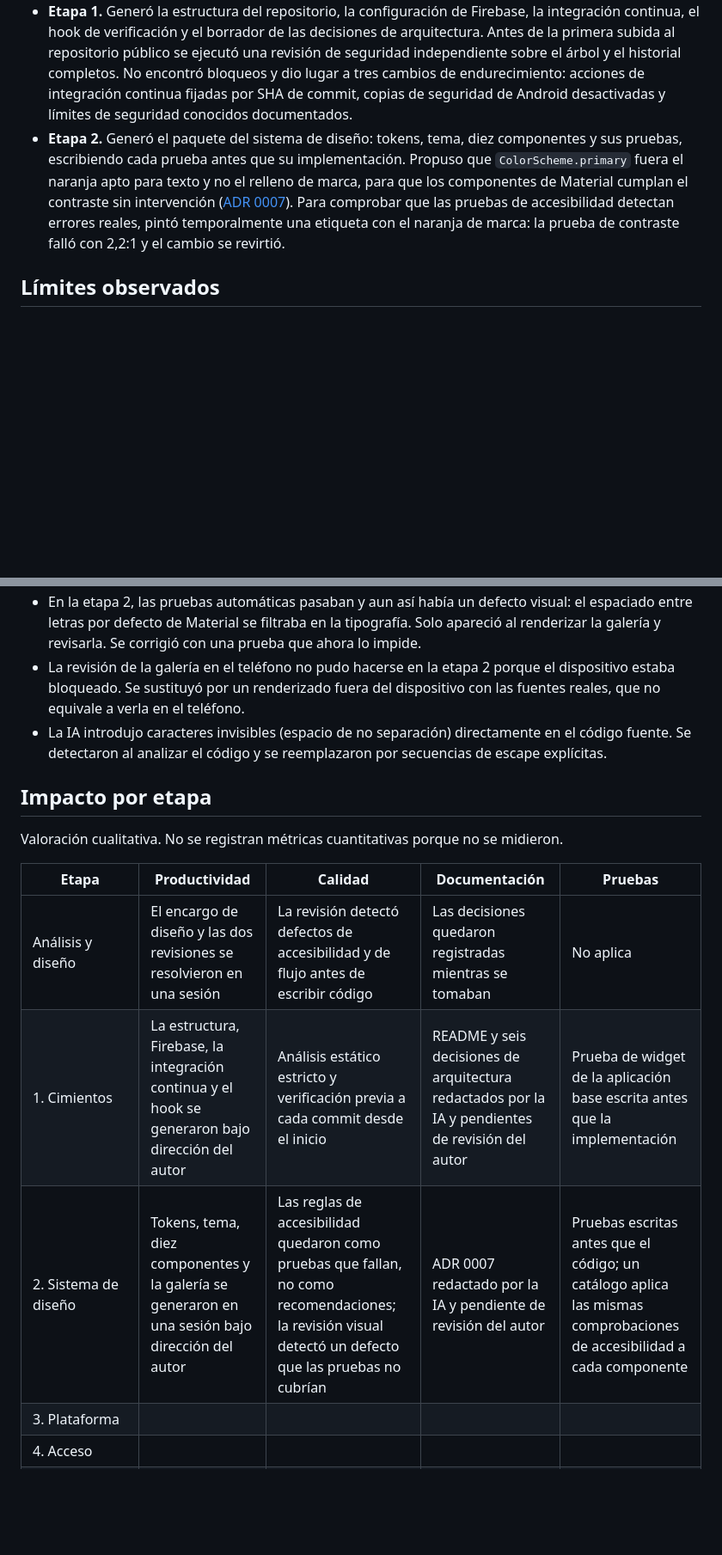
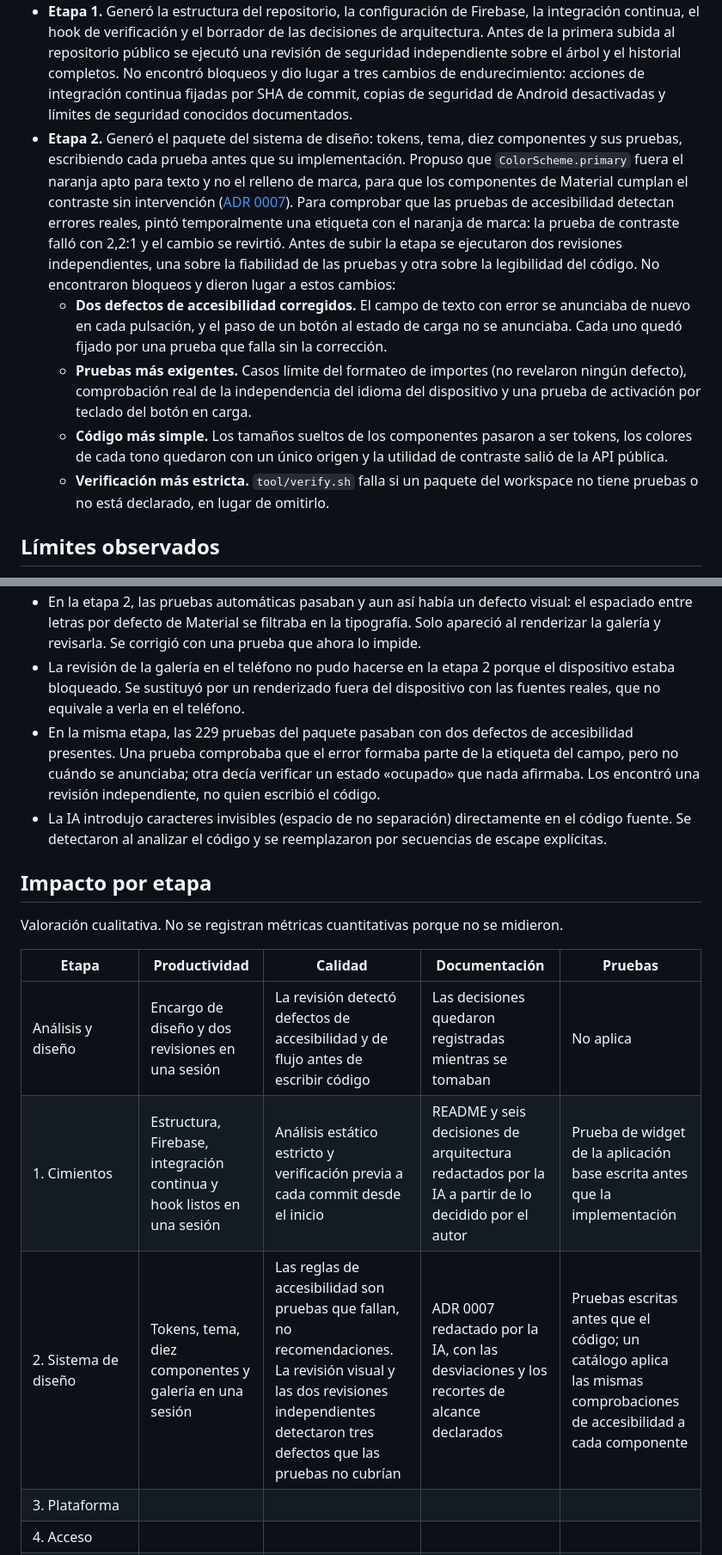
Before and after one commit to hveitia/flutter_senior_dev_challenge_bi, a Markdown page: docs/ia/registro-uso-ia.md, 2 parts joined by grey strips. Shown at 86% size. Rendered like a GitHub page; blank space fills up the shorter version.

Commit message:
docs: record review findings, localization scope and text color enforcement

```diff
--- a/docs/ia/registro-uso-ia.md
+++ b/docs/ia/registro-uso-ia.md
@@ -33,7 +33,11 @@ El autor dirige y decide; la IA propone y ejecuta. Toda decisión de arquitectur
 - **Revisión de los diseños, primera pasada.** Detectó que elementos evaluados quedaban fuera de las capturas, controles nativos del navegador, flujos sin salida (un segmento no podía llegar a transferir) y huecos en el contrato de configuración. Resultado: 45 correcciones.
 - **Revisión de los diseños, segunda pasada.** Verificó cada corrección contra las pantallas y los archivos, no contra el registro de cambios que entregó el modelo de diseño. De 45 puntos, 41 quedaron corregidos y 4 parciales, aunque el registro de cambios los declaraba todos como hechos.
 - **Etapa 1.** Generó la estructura del repositorio, la configuración de Firebase, la integración continua, el hook de verificación y el borrador de las decisiones de arquitectura. Antes de la primera subida al repositorio público se ejecutó una revisión de seguridad independiente sobre el árbol y el historial completos. No encontró bloqueos y dio lugar a tres cambios de endurecimiento: acciones de integración continua fijadas por SHA de commit, copias de seguridad de Android desactivadas y límites de seguridad conocidos documentados.
-- **Etapa 2.** Generó el paquete del sistema de diseño: tokens, tema, diez componentes y sus pruebas, escribiendo cada prueba antes que su implementación. Propuso que `ColorScheme.primary` fuera el naranja apto para texto y no el relleno de marca, para que los componentes de Material cumplan el contraste sin intervención ([ADR 0007](../adr/0007-sistema-de-diseno.md)). Para comprobar que las pruebas de accesibilidad detectan errores reales, pintó temporalmente una etiqueta con el naranja de marca: la prueba de contraste falló con 2,2:1 y el cambio se revirtió.
+- **Etapa 2.** Generó el paquete del sistema de diseño: tokens, tema, diez componentes y sus pruebas, escribiendo cada prueba antes que su implementación. Propuso que `ColorScheme.primary` fuera el naranja apto para texto y no el relleno de marca, para que los componentes de Material cumplan el contraste sin intervención ([ADR 0007](../adr/0007-sistema-de-diseno.md)). Para comprobar que las pruebas de accesibilidad detectan errores reales, pintó temporalmente una etiqueta con el naranja de marca: la prueba de contraste falló con 2,2:1 y el cambio se revirtió. Antes de subir la etapa se ejecutaron dos revisiones independientes, una sobre la fiabilidad de las pruebas y otra sobre la legibilidad del código. No encontraron bloqueos y dieron lugar a estos cambios:
+  - **Dos defectos de accesibilidad corregidos.** El campo de texto con error se anunciaba de nuevo en cada pulsación, y el paso de un botón al estado de carga no se anunciaba. Cada uno quedó fijado por una prueba que falla sin la corrección.
+  - **Pruebas más exigentes.** Casos límite del formateo de importes (no revelaron ningún defecto), comprobación real de la independencia del idioma del dispositivo y una prueba de activación por teclado del botón en carga.
+  - **Código más simple.** Los tamaños sueltos de los componentes pasaron a ser tokens, los colores de cada tono quedaron con un único origen y la utilidad de contraste salió de la API pública.
+  - **Verificación más estricta.** `tool/verify.sh` falla si un paquete del workspace no tiene pruebas o no está declarado, en lugar de omitirlo.
 
 ## Límites observados
 
@@ -42,6 +46,7 @@ El autor dirige y decide; la IA propone y ejecuta. Toda decisión de arquitectur
 - La primera recomendación de tecnología para la consola no era la mejor. La corrigió el criterio del autor.
 - En la etapa 2, las pruebas automáticas pasaban y aun así había un defecto visual: el espaciado entre letras por defecto de Material se filtraba en la tipografía. Solo apareció al renderizar la galería y revisarla. Se corrigió con una prueba que ahora lo impide.
 - La revisión de la galería en el teléfono no pudo hacerse en la etapa 2 porque el dispositivo estaba bloqueado. Se sustituyó por un renderizado fuera del dispositivo con las fuentes reales, que no equivale a verla en el teléfono.
+- En la misma etapa, las 229 pruebas del paquete pasaban con dos defectos de accesibilidad presentes. Una prueba comprobaba que el error formaba parte de la etiqueta del campo, pero no cuándo se anunciaba; otra decía verificar un estado «ocupado» que nada afirmaba. Los encontró una revisión independiente, no quien escribió el código.
 - La IA introdujo caracteres invisibles (espacio de no separación) directamente en el código fuente. Se detectaron al analizar el código y se reemplazaron por secuencias de escape explícitas.
 
 ## Impacto por etapa
@@ -50,9 +55,9 @@ Valoración cualitativa. No se registran métricas cuantitativas porque no se mi
 
 | Etapa | Productividad | Calidad | Documentación | Pruebas |
 |---|---|---|---|---|
-| Análisis y diseño | El encargo de diseño y las dos revisiones se resolvieron en una sesión | La revisión detectó defectos de accesibilidad y de flujo antes de escribir código | Las decisiones quedaron registradas mientras se tomaban | No aplica |
-| 1. Cimientos | La estructura, Firebase, la integración continua y el hook se generaron bajo dirección del autor | Análisis estático estricto y verificación previa a cada commit desde el inicio | README y seis decisiones de arquitectura redactados por la IA y pendientes de revisión del autor | Prueba de widget de la aplicación base escrita antes que la implementación |
-| 2. Sistema de diseño | Tokens, tema, diez componentes y la galería se generaron en una sesión bajo dirección del autor | Las reglas de accesibilidad quedaron como pruebas que fallan, no como recomendaciones; la revisión visual detectó un defecto que las pruebas no cubrían | ADR 0007 redactado por la IA y pendiente de revisión del autor | Pruebas escritas antes que el código; un catálogo aplica las mismas comprobaciones de accesibilidad a cada componente |
+| Análisis y diseño | Encargo de diseño y dos revisiones en una sesión | La revisión detectó defectos de accesibilidad y de flujo antes de escribir código | Las decisiones quedaron registradas mientras se tomaban | No aplica |
+| 1. Cimientos | Estructura, Firebase, integración continua y hook listos en una sesión | Análisis estático estricto y verificación previa a cada commit desde el inicio | README y seis decisiones de arquitectura redactados por la IA a partir de lo decidido por el autor | Prueba de widget de la aplicación base escrita antes que la implementación |
+| 2. Sistema de diseño | Tokens, tema, diez componentes y galería en una sesión | Las reglas de accesibilidad son pruebas que fallan, no recomendaciones. La revisión visual y las dos revisiones independientes detectaron tres defectos que las pruebas no cubrían | ADR 0007 redactado por la IA, con las desviaciones y los recortes de alcance declarados | Pruebas escritas antes que el código; un catálogo aplica las mismas comprobaciones de accesibilidad a cada componente |
 | 3. Plataforma | | | | |
 | 4. Acceso | | | | |
 | 5. Cuentas y movimientos | | | | |
```
Also changed, not shown: docs/adr/0007-sistema-de-diseno.md (+6 -1 lines).
